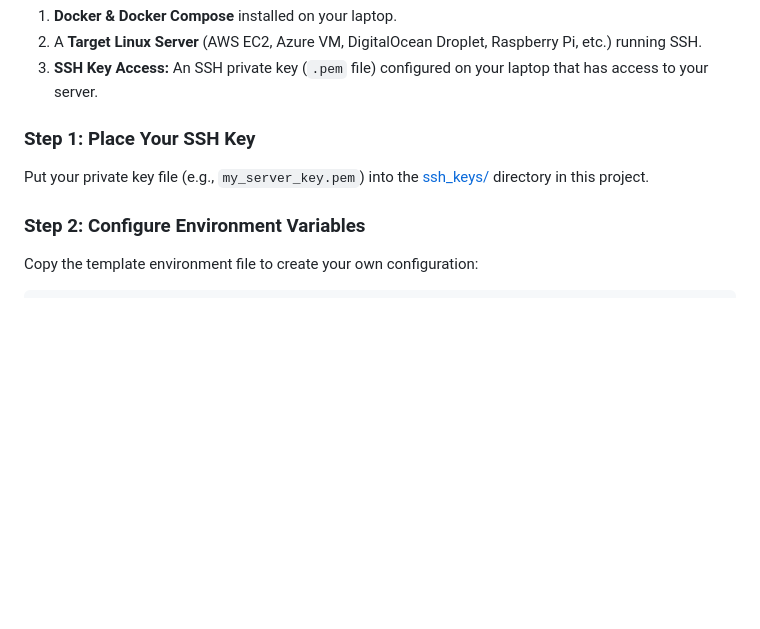
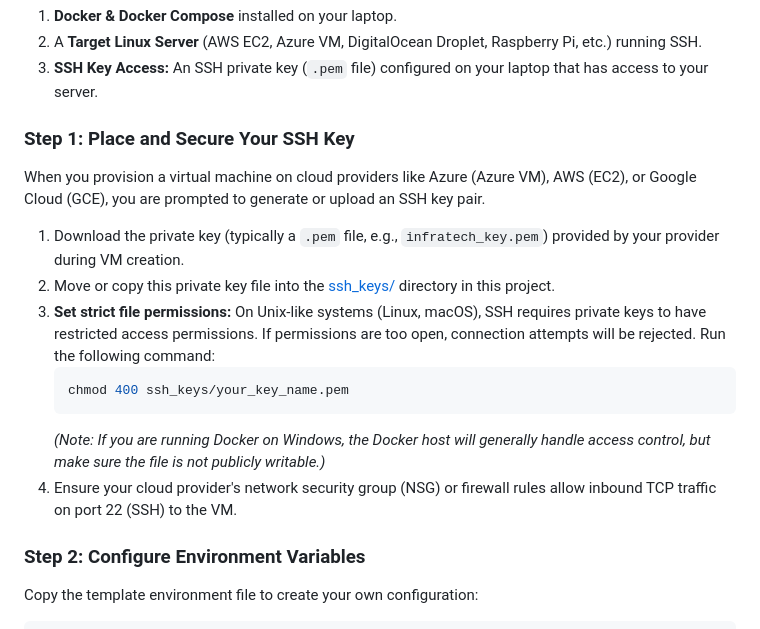
Before and after one commit to iamclickify/InfraTech, a Markdown page: README.md, the part around the change. GitHub-like rendering; blank space fills up the shorter version.

Commit message:
changed readme.md file with installation

````diff
--- a/README.md
+++ b/README.md
@@ -48,8 +48,17 @@ graph TD
 2.  A **Target Linux Server** (AWS EC2, Azure VM, DigitalOcean Droplet, Raspberry Pi, etc.) running SSH.
 3.  **SSH Key Access:** An SSH private key (`.pem` file) configured on your laptop that has access to your server.
 
-### Step 1: Place Your SSH Key
-Put your private key file (e.g., `my_server_key.pem`) into the [ssh_keys/](file:///d:/Coding/infra-monitoring-platform/ssh_keys) directory in this project.
+### Step 1: Place and Secure Your SSH Key
+When you provision a virtual machine on cloud providers like Azure (Azure VM), AWS (EC2), or Google Cloud (GCE), you are prompted to generate or upload an SSH key pair.
+
+1. Download the private key (typically a `.pem` file, e.g., `infratech_key.pem`) provided by your provider during VM creation.
+2. Move or copy this private key file into the [ssh_keys/](file:///d:/Coding/infra-monitoring-platform/ssh_keys) directory in this project.
+3. **Set strict file permissions:** On Unix-like systems (Linux, macOS), SSH requires private keys to have restricted access permissions. If permissions are too open, connection attempts will be rejected. Run the following command:
+   ```bash
+   chmod 400 ssh_keys/your_key_name.pem
+   ```
+   *(Note: If you are running Docker on Windows, the Docker host will generally handle access control, but make sure the file is not publicly writable.)*
+4. Ensure your cloud provider's network security group (NSG) or firewall rules allow inbound TCP traffic on port 22 (SSH) to the VM.
 
 ### Step 2: Configure Environment Variables
 Copy the template environment file to create your own configuration:
````
